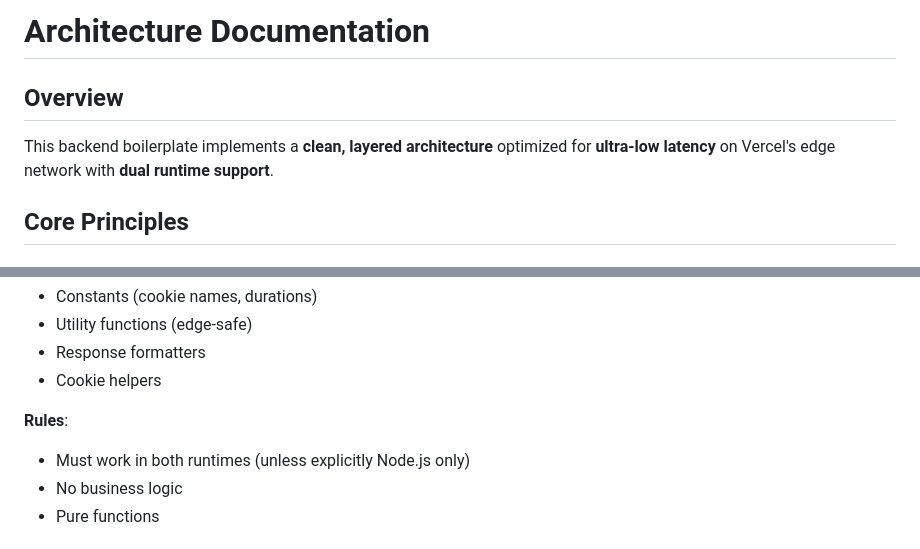
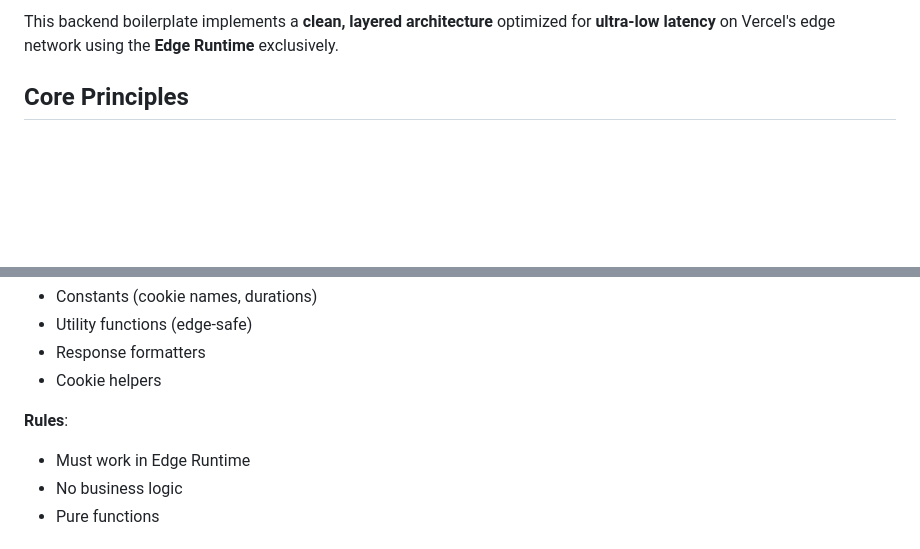
Before and after one commit to Roti18/edge-minimal-stack, a Markdown page: ARCHITECTURE.md, 2 parts joined by grey strips. Drawn GitHub-style; blank space fills up the shorter version.

```diff
--- a/ARCHITECTURE.md
+++ b/ARCHITECTURE.md
@@ -1,8 +1,4 @@
-# Architecture Documentation
-
-## Overview
-
-This backend boilerplate implements a **clean, layered architecture** optimized for **ultra-low latency** on Vercel's edge network with **dual runtime support**.
+This backend boilerplate implements a **clean, layered architecture** optimized for **ultra-low latency** on Vercel's edge network using the **Edge Runtime** exclusively.
 
 ## Core Principles
 
@@ -130,7 +126,7 @@ export const GET = createHandler({
 - Cookie helpers
 
 **Rules**:
-- Must work in both runtimes (unless explicitly Node.js only)
+- Must work in Edge Runtime
 - No business logic
 - Pure functions
 
```
Also changed, not shown: other parts of ARCHITECTURE.md (+35 -49 lines).
